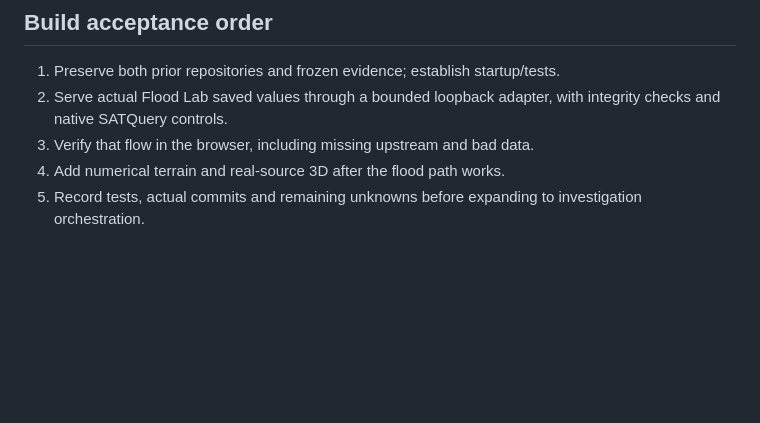
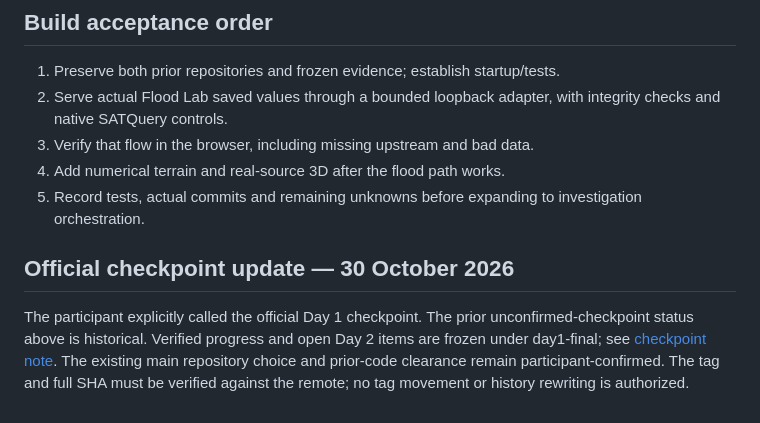
Before and after one commit to Yoriichi-GOD/SATquery-AI, a Markdown page: docs/jai/JAI_RULE_COMPLIANCE.md, the part around the change. Drawn GitHub-style; blank space fills up the shorter version.

Commit message:
chore(jai): freeze verified Day 1 progress and carryover record

```diff
--- a/docs/jai/JAI_RULE_COMPLIANCE.md
+++ b/docs/jai/JAI_RULE_COMPLIANCE.md
@@ -22,3 +22,7 @@ Recorded 30 October 2026. New extension work is isolated from the prior applicat
 3. Verify that flow in the browser, including missing upstream and bad data.
 4. Add numerical terrain and real-source 3D after the flood path works.
 5. Record tests, actual commits and remaining unknowns before expanding to investigation orchestration.
+
+## Official checkpoint update — 30 October 2026
+
+The participant explicitly called the official Day 1 checkpoint. The prior unconfirmed-checkpoint status above is historical. Verified progress and open Day 2 items are frozen under day1-final; see [checkpoint note](day1-final/CHECKPOINT.md). The existing main repository choice and prior-code clearance remain participant-confirmed. The tag and full SHA must be verified against the remote; no tag movement or history rewriting is authorized.
```
Also changed, not shown: docs/jai/BUILD_LOG.md (+2 -0 lines), docs/jai/day1-final/terrain-colour.jpg (added), 13 other files.
